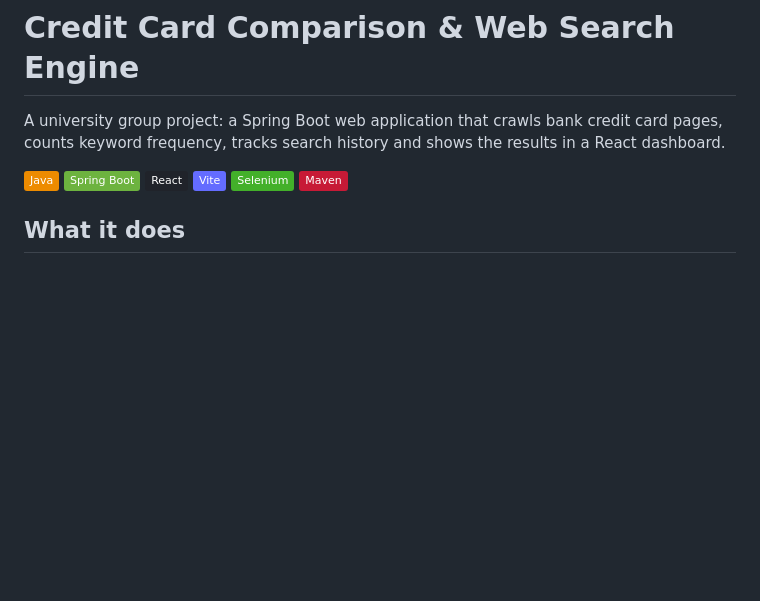
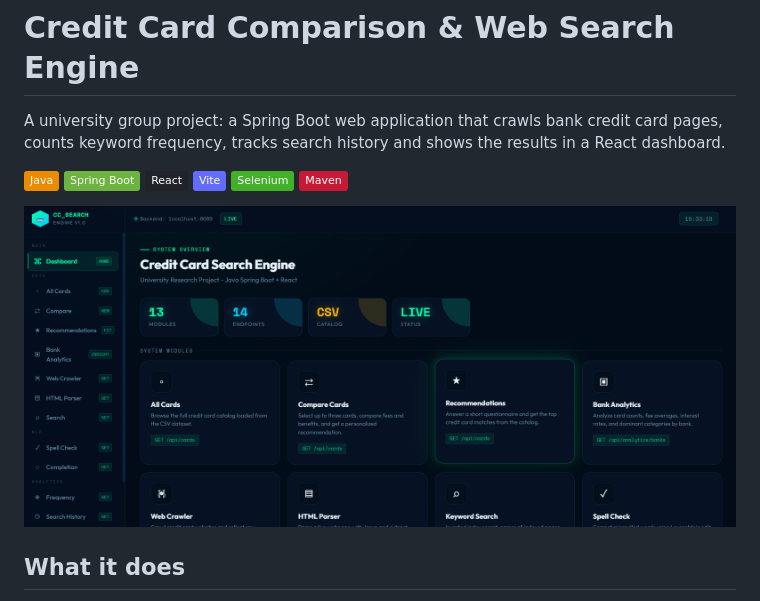
Before and after one commit to bhavyapatel0201/Credit-Card-Comparison-Analysis, a Markdown page: README.md, the part around the change. GitHub-like rendering; pictures changed too: docs/dashboard.png (added); badges without logos; blank space fills up the shorter version.

Commit message:
Add screenshot to README

```diff
--- a/README.md
+++ b/README.md
@@ -8,6 +8,8 @@ A university group project: a Spring Boot web application that crawls bank credi
 ![Vite](https://img.shields.io/badge/Vite-646CFF?style=flat&logo=vite&logoColor=white)
 ![Selenium](https://img.shields.io/badge/Selenium-43B02A?style=flat&logo=selenium&logoColor=white)
 ![Maven](https://img.shields.io/badge/Maven-C71A36?style=flat&logo=apachemaven&logoColor=white)
+
+![Dashboard](docs/dashboard.png)
 
 ## What it does
 
```
